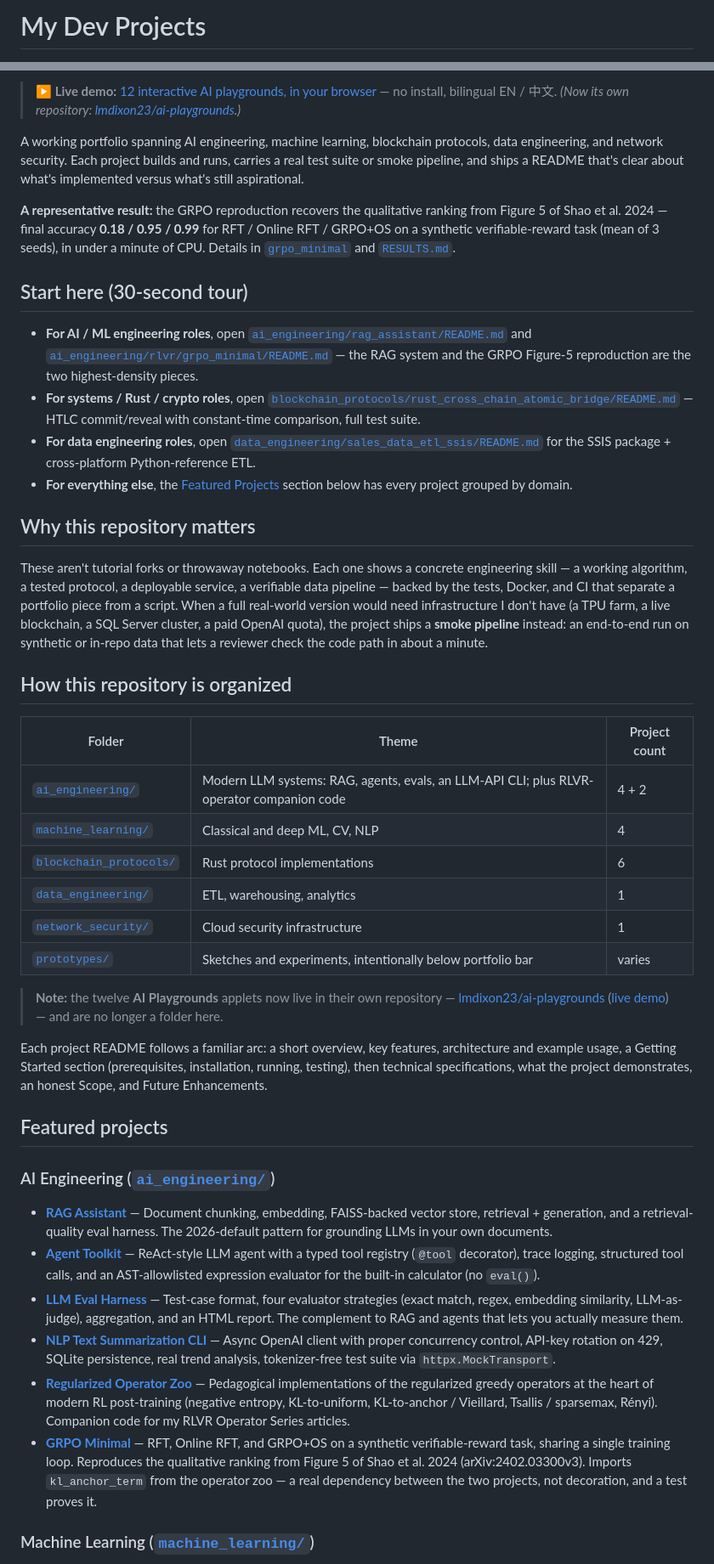
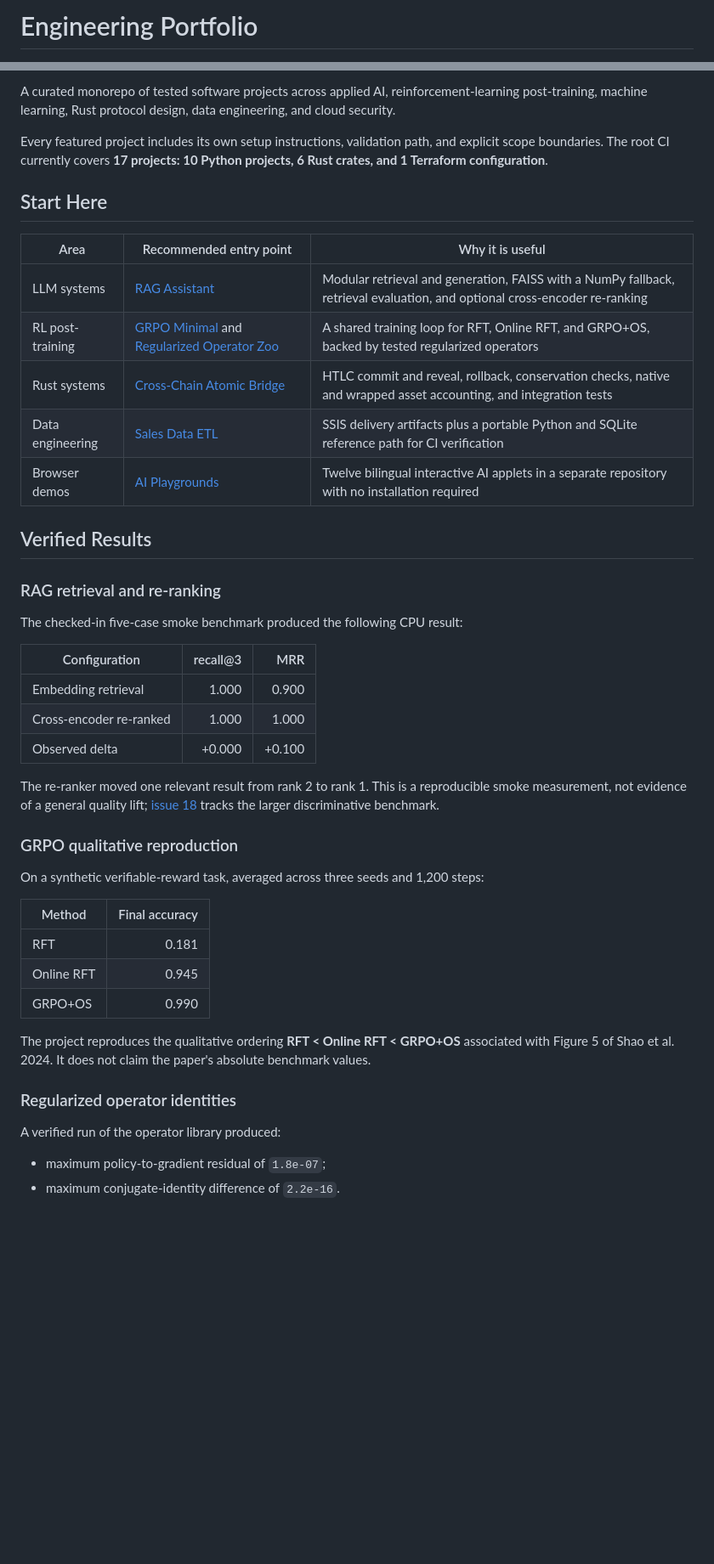
Before and after one commit to lmdixon23/my_dev_projects, a Markdown page: README.md, 2 parts joined by grey strips. Shown at 85% size. GitHub-like rendering; blank space fills up the shorter version.

Commit message:
Rewrite repository README

```diff
--- a/README.md
+++ b/README.md
@@ -1,2 +1,2 @@
-# My Dev Projects
+# Engineering Portfolio
 
@@ -9,48 +8,48 @@
 
-> **▶ Live demo:** [12 interactive AI playgrounds, in your browser](https://lmdixon23.github.io/ai-playgrounds/) — no install, bilingual EN / 中文. *(Now its own repository: [lmdixon23/ai-playgrounds](https://github.com/lmdixon23/ai-playgrounds).)*
+A curated monorepo of tested software projects across applied AI, reinforcement-learning post-training, machine learning, Rust protocol design, data engineering, and cloud security.
 
-A working portfolio spanning AI engineering, machine learning, blockchain protocols, data engineering, and network security. Each project builds and runs, carries a real test suite or smoke pipeline, and ships a README that's clear about what's implemented versus what's still aspirational.
+Every featured project includes its own setup instructions, validation path, and explicit scope boundaries. The root CI currently covers **17 projects: 10 Python projects, 6 Rust crates, and 1 Terraform configuration**.
 
-**A representative result:** the GRPO reproduction recovers the qualitative ranking from Figure 5 of Shao et al. 2024 — final accuracy **0.18 / 0.95 / 0.99** for RFT / Online RFT / GRPO+OS on a synthetic verifiable-reward task (mean of 3 seeds), in under a minute of CPU. Details in [`grpo_minimal`](./ai_engineering/rlvr/grpo_minimal/) and [`RESULTS.md`](./RESULTS.md).
+## Start Here
 
-## Start here (30-second tour)
+| Area | Recommended entry point | Why it is useful |
+|---|---|---|
+| LLM systems | [RAG Assistant](./ai_engineering/rag_assistant/) | Modular retrieval and generation, FAISS with a NumPy fallback, retrieval evaluation, and optional cross-encoder re-ranking |
+| RL post-training | [GRPO Minimal](./ai_engineering/rlvr/grpo_minimal/) and [Regularized Operator Zoo](./ai_engineering/rlvr/regularized_operator_zoo/) | A shared training loop for RFT, Online RFT, and GRPO+OS, backed by tested regularized operators |
+| Rust systems | [Cross-Chain Atomic Bridge](./blockchain_protocols/rust_cross_chain_atomic_bridge/) | HTLC commit and reveal, rollback, conservation checks, native and wrapped asset accounting, and integration tests |
+| Data engineering | [Sales Data ETL](./data_engineering/sales_data_etl_ssis/) | SSIS delivery artifacts plus a portable Python and SQLite reference path for CI verification |
+| Browser demos | [AI Playgrounds](https://lmdixon23.github.io/ai-playgrounds/) | Twelve bilingual interactive AI applets in a separate repository with no installation required |
 
-- **For AI / ML engineering roles**, open [`ai_engineering/rag_assistant/README.md`](./ai_engineering/rag_assistant/) and [`ai_engineering/rlvr/grpo_minimal/README.md`](./ai_engineering/rlvr/grpo_minimal/) — the RAG system and the GRPO Figure-5 reproduction are the two highest-density pieces.
-- **For systems / Rust / crypto roles**, open [`blockchain_protocols/rust_cross_chain_atomic_bridge/README.md`](./blockchain_protocols/rust_cross_chain_atomic_bridge/) — HTLC commit/reveal with constant-time comparison, full test suite.
-- **For data engineering roles**, open [`data_engineering/sales_data_etl_ssis/README.md`](./data_engineering/sales_data_etl_ssis/) for the SSIS package + cross-platform Python-reference ETL.
-- **For everything else**, the [Featured Projects](#featured-projects) section below has every project grouped by domain.
+## Verified Results
 
-## Why this repository matters
+### RAG retrieval and re-ranking
 
-These aren't tutorial forks or throwaway notebooks. Each one shows a concrete engineering skill — a working algorithm, a tested protocol, a deployable service, a verifiable data pipeline — backed by the tests, Docker, and CI that separate a portfolio piece from a script. When a full real-world version would need infrastructure I don't have (a TPU farm, a live blockchain, a SQL Server cluster, a paid OpenAI quota), the project ships a **smoke pipeline** instead: an end-to-end run on synthetic or in-repo data that lets a reviewer check the code path in about a minute.
+The checked-in five-case smoke benchmark produced the following CPU result:
 
-## How this repository is organized
+| Configuration | recall@3 | MRR |
+|---|---:|---:|
+| Embedding retrieval | 1.000 | 0.900 |
+| Cross-encoder re-ranked | 1.000 | 1.000 |
+| Observed delta | +0.000 | +0.100 |
 
-| Folder                                             | Theme                                                                                     | Project count |
-| -------------------------------------------------- | ----------------------------------------------------------------------------------------- | ------------- |
-| [`ai_engineering/`](./ai_engineering/)             | Modern LLM systems: RAG, agents, evals, an LLM-API CLI; plus RLVR-operator companion code | 4 + 2         |
-| [`machine_learning/`](./machine_learning/)         | Classical and deep ML, CV, NLP                                                            | 4             |
-| [`blockchain_protocols/`](./blockchain_protocols/) | Rust protocol implementations                                                             | 6             |
-| [`data_engineering/`](./data_engineering/)         | ETL, warehousing, analytics                                                               | 1             |
-| [`network_security/`](./network_security/)         | Cloud security infrastructure                                                             | 1             |
-| [`prototypes/`](./prototypes/)                     | Sketches and experiments, intentionally below portfolio bar                               | varies        |
+The re-ranker moved one relevant result from rank 2 to rank 1. This is a reproducible smoke measurement, not evidence of a general quality lift; [issue 18](https://github.com/lmdixon23/my_dev_projects/issues/18) tracks the larger discriminative benchmark.
 
-> **Note:** the twelve **AI Playgrounds** applets now live in their own repository — [lmdixon23/ai-playgrounds](https://github.com/lmdixon23/ai-playgrounds) ([live demo](https://lmdixon23.github.io/ai-playgrounds/)) — and are no longer a folder here.
+### GRPO qualitative reproduction
 
-Each project README follows a familiar arc: a short overview, key features, architecture and example usage, a Getting Started section (prerequisites, installation, running, testing), then technical specifications, what the project demonstrates, an honest Scope, and Future Enhancements.
+On a synthetic verifiable-reward task, averaged across three seeds and 1,200 steps:
 
-<a id="featured-projects"></a>
+| Method | Final accuracy |
+|---|---:|
+| RFT | 0.181 |
+| Online RFT | 0.945 |
+| GRPO+OS | 0.990 |
 
-## Featured projects
+The project reproduces the qualitative ordering **RFT < Online RFT < GRPO+OS** associated with Figure 5 of Shao et al. 2024. It does not claim the paper's absolute benchmark values.
 
-### AI Engineering ([`ai_engineering/`](./ai_engineering/))
+### Regularized operator identities
 
-- **[RAG Assistant](./ai_engineering/rag_assistant/)** — Document chunking, embedding, FAISS-backed vector store, retrieval + generation, and a retrieval-quality eval harness. The 2026-default pattern for grounding LLMs in your own documents.
-- **[Agent Toolkit](./ai_engineering/agent_toolkit/)** — ReAct-style LLM agent with a typed tool registry (`@tool` decorator), trace logging, structured tool calls, and an AST-allowlisted expression evaluator for the built-in calculator (no `eval()`).
-- **[LLM Eval Harness](./ai_engineering/llm_eval_harness/)** — Test-case format, four evaluator strategies (exact match, regex, embedding similarity, LLM-as-judge), aggregation, and an HTML report. The complement to RAG and agents that lets you actually measure them.
-- **[NLP Text Summarization CLI](./ai_engineering/nlp_text_summarization_api/)** — Async OpenAI client with proper concurrency control, API-key rotation on 429, SQLite persistence, real trend analysis, tokenizer-free test suite via `httpx.MockTransport`.
-- **[Regularized Operator Zoo](./ai_engineering/rlvr/regularized_operator_zoo/)** — Pedagogical implementations of the regularized greedy operators at the heart of modern RL post-training (negative entropy, KL-to-uniform, KL-to-anchor / Vieillard, Tsallis / sparsemax, Rényi). Companion code for my RLVR Operator Series articles.
-- **[GRPO Minimal](./ai_engineering/rlvr/grpo_minimal/)** — RFT, Online RFT, and GRPO+OS on a synthetic verifiable-reward task, sharing a single training loop. Reproduces the qualitative ranking from Figure 5 of Shao et al. 2024 (arXiv:2402.03300v3). Imports `kl_anchor_term` from the operator zoo — a real dependency between the two projects, not decoration, and a test proves it.
+A verified run of the operator library produced:
 
-### Machine Learning ([`machine_learning/`](./machine_learning/))
+- maximum policy-to-gradient residual of `1.8e-07`;
+- maximum conjugate-identity difference of `2.2e-16`.
 
```
Also changed, not shown: other parts of README.md (+76 -39 lines).
